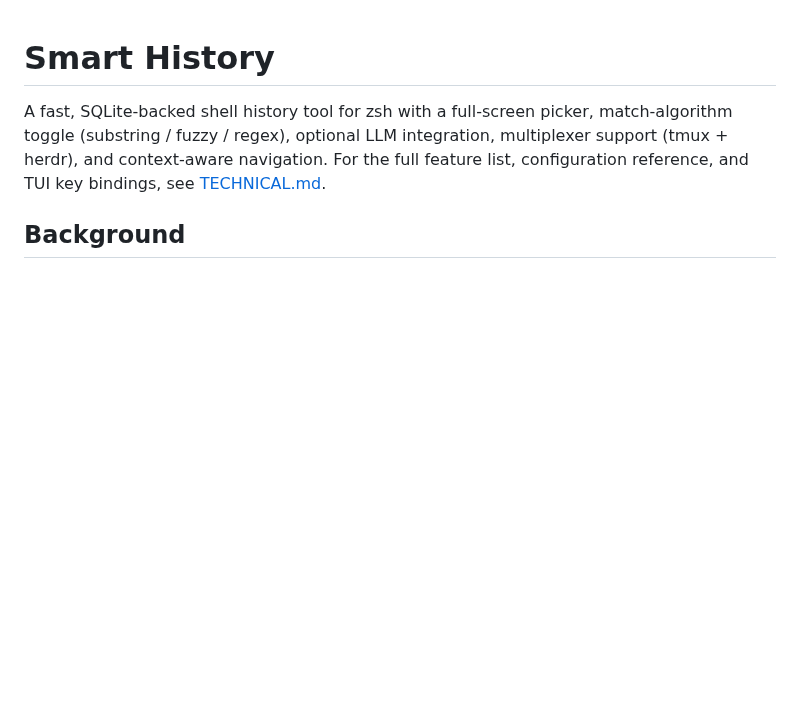
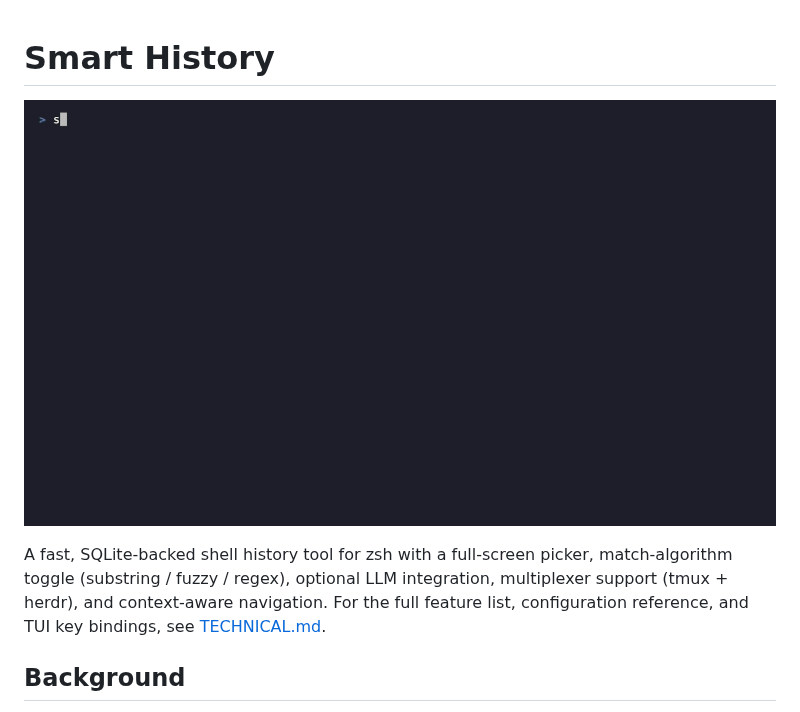
Before and after one commit to snharbec/smarthistory, a Markdown page: README.md, the part around the change. Drawn GitHub-style; pictures changed too: assets/demo.gif (added); blank space fills up the shorter version.

Commit message:
docs: add a terminal-recording GIF demo to the top of README
Scripted with vhs against a sandboxed history DB (search filtering,
match-algorithm toggle, scope cycling) so the picker's core workflow is
visible before reading any prose.

Co-Authored-By: Claude Sonnet 5 <noreply@anthropic.com>

```diff
--- a/README.md
+++ b/README.md
@@ -1,4 +1,6 @@
 # Smart History
+
+![Smart History demo: live fuzzy search, match-algorithm toggle, and scope cycling in the TUI picker](assets/demo.gif)
 
 A fast, SQLite-backed shell history tool for zsh with a full-screen picker,
 match-algorithm toggle (substring / fuzzy / regex), optional LLM integration,
```
